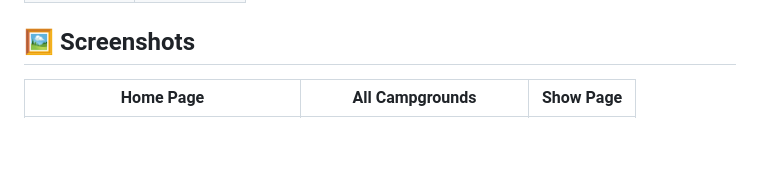
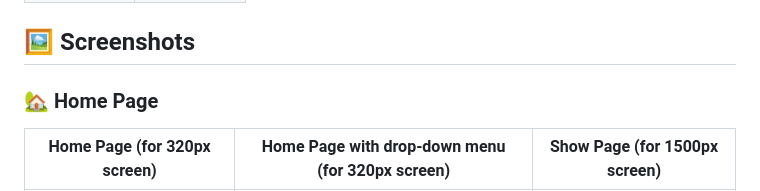
Before and after one commit to TetianaTalebi/YelpCamp-project, a Markdown page: README.md, the part around the change printed below. GitHub-like rendering; blank space fills up the shorter version.

Commit message:
Update README file - add screenshots of Home Page and All Campgrounds Page

```diff
--- a/README.md
+++ b/README.md
@@ -89,5 +89,7 @@ The system provides the following user capabilities:
 
 ## 🖼️ Screenshots
 
-| Home Page | All Campgrounds | Show Page |
+### 🏡 Home Page
+
+| Home Page (for 320px screen) | Home Page with drop-down menu (for 320px screen) | Show Page (for 1500px screen) |
 |------|--------------|----------|
```
Also changed, not shown: other parts of README.md (+12 -2 lines).
